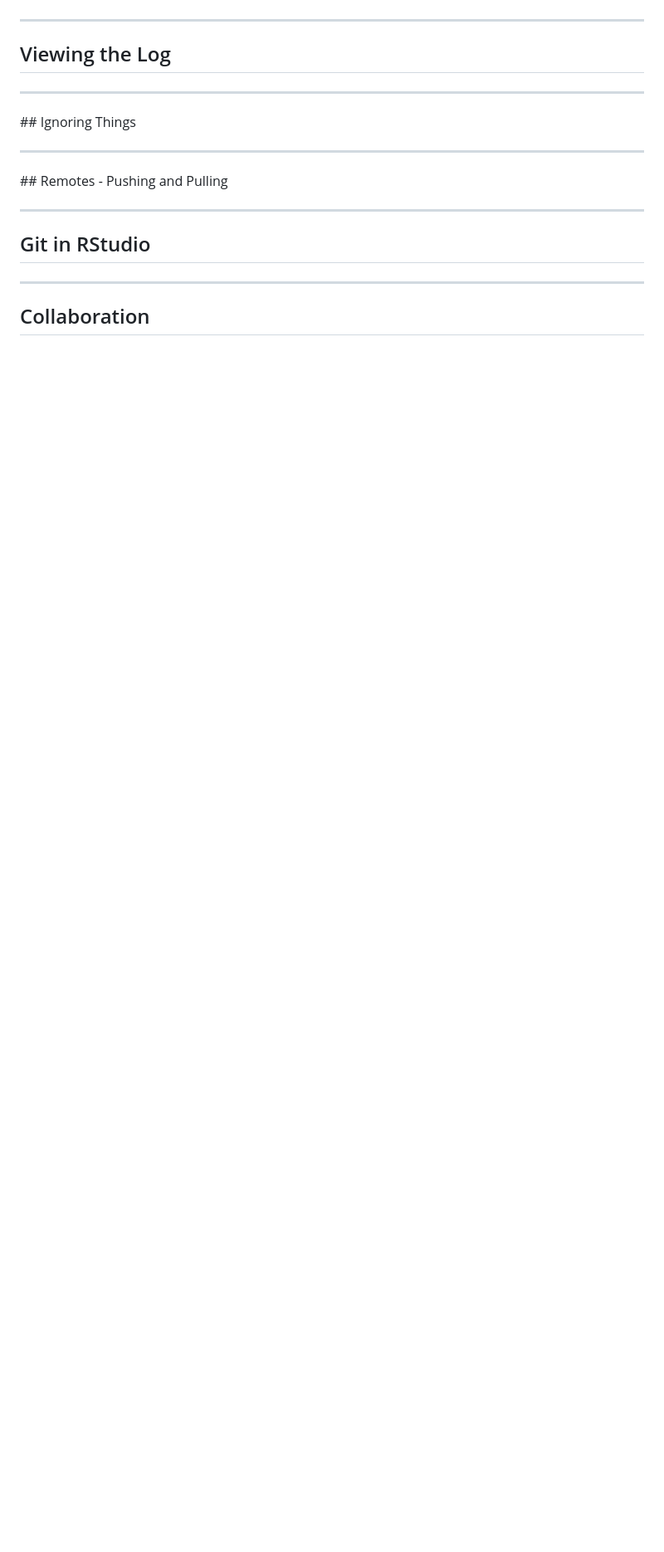
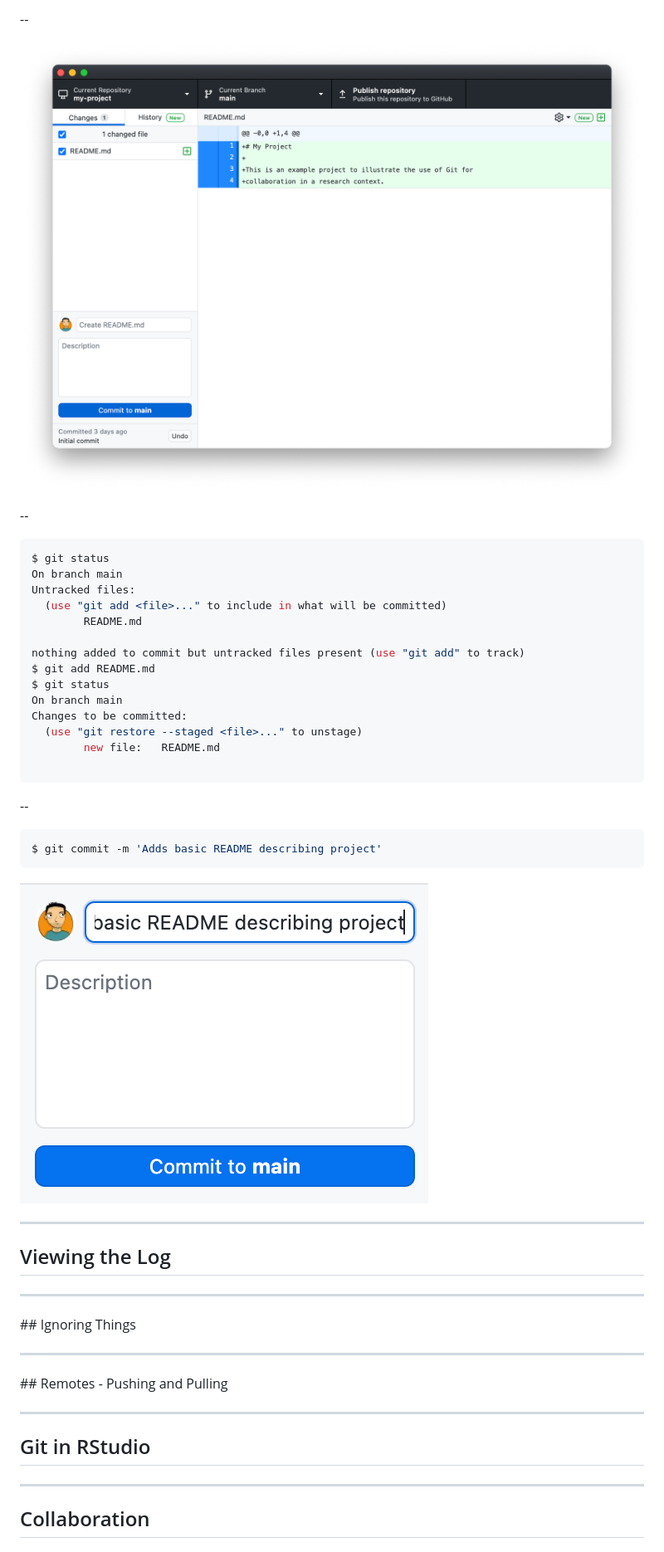
Before and after one commit to StAResComp/git-collaboration, a Markdown page: presentation.md, the part around the change printed below. Shown: that part at 83% size. Rendered like a GitHub page; pictures changed too: images/github-desktop-commit.png (added), images/github-desktop-staged-file.png (added); blank space fills up the shorter version.

Commit message:
Up to adding and committing

````diff
--- a/presentation.md
+++ b/presentation.md
@@ -194,3 +242,37 @@ git init
+--
+
+<p class="stretch">
+  <img src="images/github-desktop-staged-file.png" alt='GitHub Desktop showing README ready for commit' title='GitHub Desktop showing README ready for commit' />
+</p>
+
+--
+
+```shell
+$ git status
+On branch main
+Untracked files:
+  (use "git add <file>..." to include in what will be committed)
+        README.md
+
+nothing added to commit but untracked files present (use "git add" to track)
+$ git add README.md
+$ git status
+On branch main
+Changes to be committed:
+  (use "git restore --staged <file>..." to unstage)
+        new file:   README.md
+
+```
+
+--
+
+```shell
+$ git commit -m 'Adds basic README describing project'
+```
+
+<p class="stretch">
+  <img src="images/github-desktop-commit.png" alt='Committing README.md in GitHub Desktop' title='Committing README.md in GitHub Desktop' />
+</p>
 
 ---
 
````
Also changed, not shown: other parts of presentation.md (+62 -14 lines), images/github-empty-repo.png (added), 2 other files.
